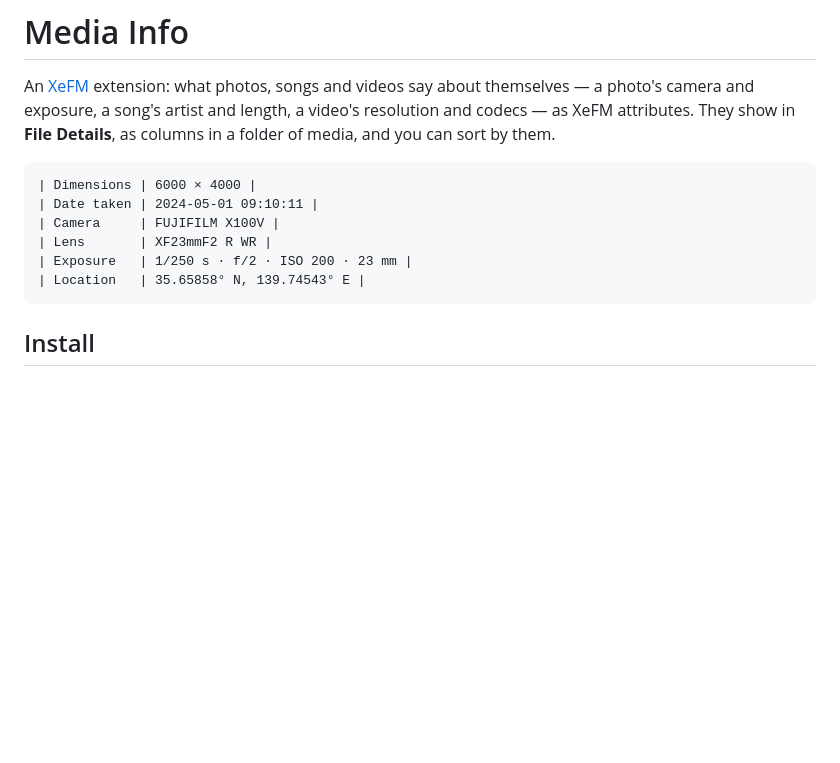
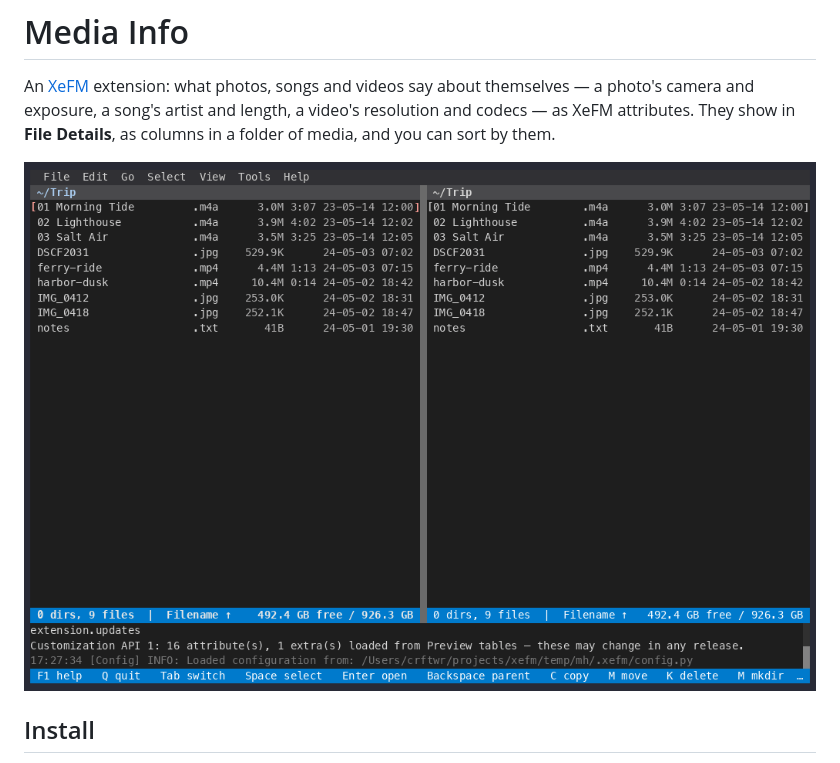
Before and after one commit to crftwr/xefm-extensions, a Markdown page: media-info/README.md, the part around the change. GitHub-like rendering; pictures changed too: media-info/docs/demo.gif (added); blank space fills up the shorter version.

Commit message:
media-info: demo GIF in the README
Recorded in the TUI at 120x34: the Duration column the Media extra adds,
then File Details for a photo, a video and a song.

Co-Authored-By: Claude Opus 5.5 <noreply@anthropic.com>

````diff
--- a/media-info/README.md
+++ b/media-info/README.md
@@ -5,14 +5,7 @@ videos say about themselves — a photo's camera and exposure, a song's artist
 and length, a video's resolution and codecs — as XeFM attributes. They show in
 **File Details**, as columns in a folder of media, and you can sort by them.
 
-```
-| Dimensions | 6000 × 4000 |
-| Date taken | 2024-05-01 09:10:11 |
-| Camera     | FUJIFILM X100V |
-| Lens       | XF23mmF2 R WR |
-| Exposure   | 1/250 s · f/2 · ISO 200 · 23 mm |
-| Location   | 35.65858° N, 139.74543° E |
-```
+![Media Info in XeFM's terminal UI: a Duration column in a folder of media, then File Details for a photo, a video and a song](docs/demo.gif)
 
 ## Install
 
````
